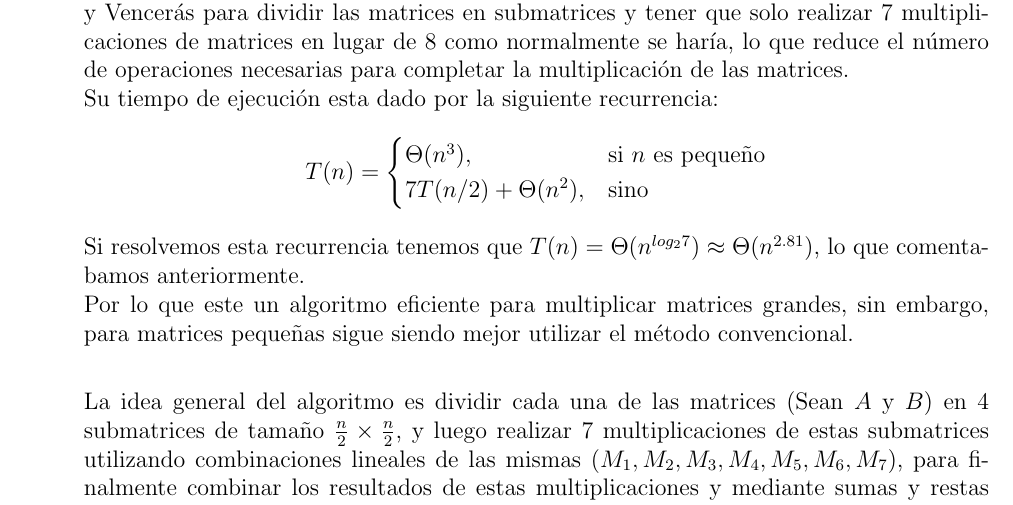
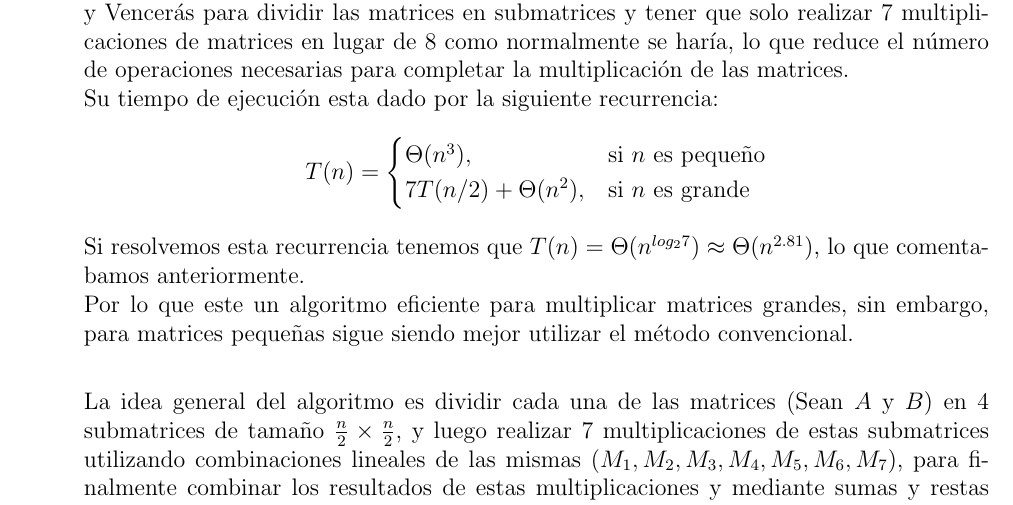
Before and after one commit to CherubRocky/HomeRithms, a LaTeX problem sheet (Algo/tarea4.tex): part of page 1 of 21, cut so that both start at the same text. Compiled offline with pdfLaTeX.

Commit message:
Linea corregida

```diff
--- a/Algo/tarea4.tex
+++ b/Algo/tarea4.tex
@@ -64,7 +64,7 @@
     T(n) =
     \begin{cases}
     \Theta(n^3), & \text{si } n \text{ es pequeño} \\
-    7T(n/2) + \Theta(n^2), & \text{sino}
+    7T(n/2) + \Theta(n^2) , & \text{si } n \text{ es grande}
     \end{cases}
     \]
     Si resolvemos esta recurrencia tenemos que $T(n) = \Theta(n^{log_2 7}) \approx \Theta(n^{2.81})$, lo que comentabamos anteriormente.\\
```
